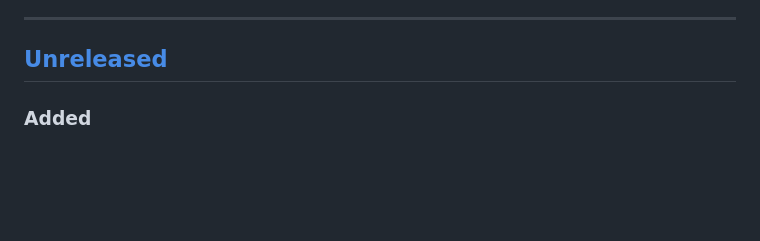
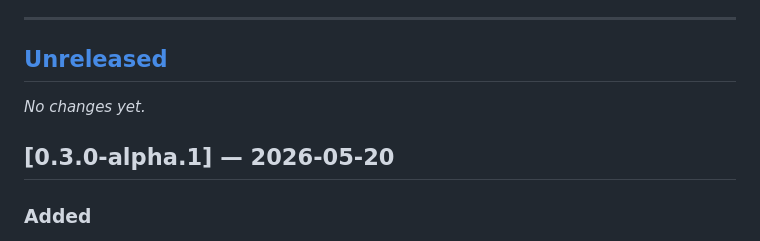
Before and after one commit to CySalazar/omni, a Markdown page: CHANGELOG.md, the part around the change. GitHub-like rendering; blank space fills up the shorter version.

Commit message:
chore(release): cut v0.3.0-alpha.1
  Move the [Unreleased] section accumulated since v0.2.0 (PR #29) to the
  [0.3.0-alpha.1] heading. The release covers MB10 stack isolation, Step 7
  blanket-allow lift, MB11 Ring 3 + per-process CR3, MB12 IPC + multi-task
  userspace, MB13.a-h capability + bootable smoke fixes, MB14.a-h.2 MP/AP
  enable + per-CPU plumbing + cross-CPU context switch, plus the VirtIO
  BAR mapping fix (latent regression since v0.2.0). New ABI surface in
  MB13.d (`IpcCreateChannel` signed-token slot) and Ed25519 capability
  verification justify the minor bump; the `-alpha.1` pre-release suffix
  acknowledges Phase 1 is feature-complete on kernel core but P6.7
  user-space driver model is still open.

Signed-off-by: cySalazar <cySalazar@cySalazar.com>

```diff
--- a/CHANGELOG.md
+++ b/CHANGELOG.md
@@ -14,6 +14,10 @@ Each entry below tracks the OS version. Protocol-version changes get their own b
 ---
 
 ## [Unreleased]
+
+_No changes yet._
+
+## [0.3.0-alpha.1] — 2026-05-20
 
 ### Added
 
```
